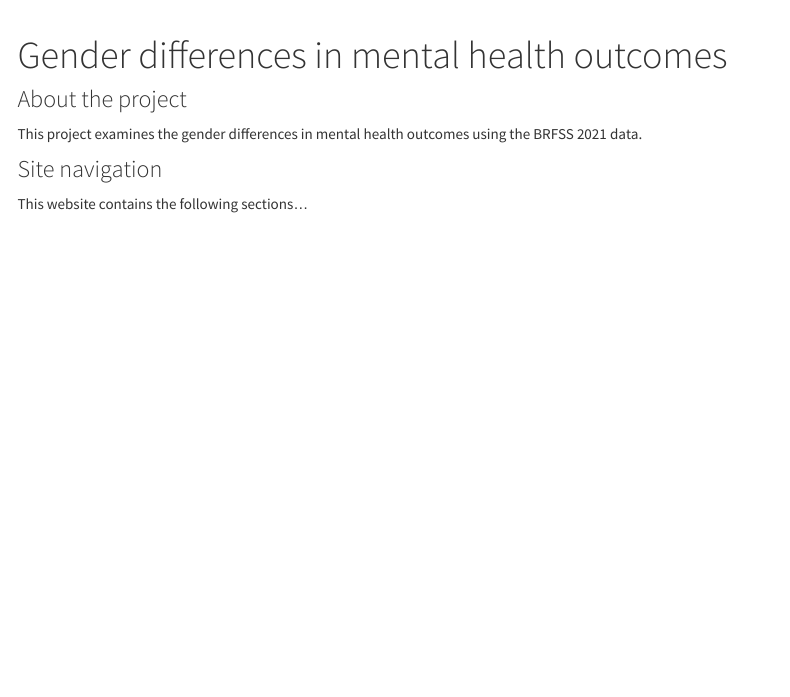
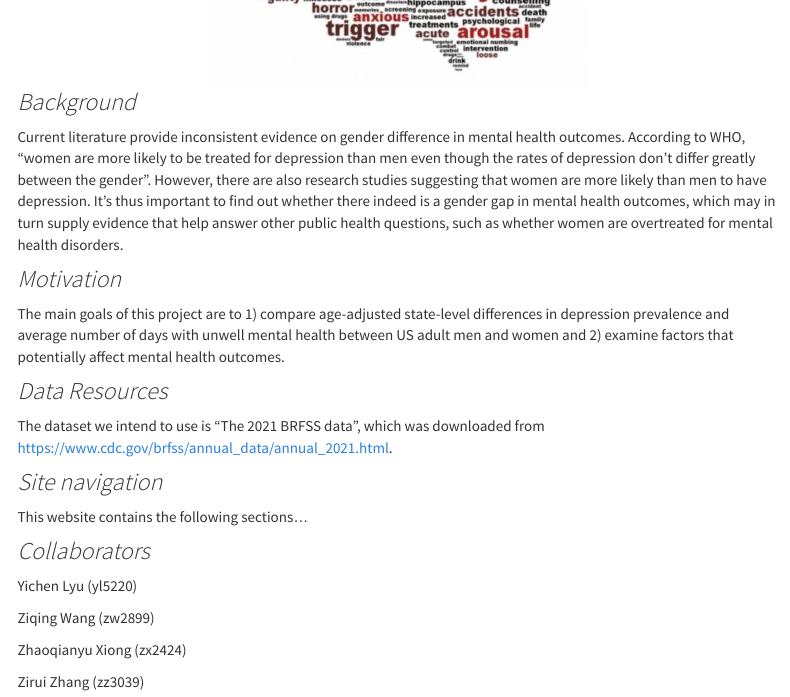
Before and after one commit to ZiqingWang-00/brfss-mental-health.github.io, an R Markdown document (index.Rmd): the page in a window 1100 px wide, from 50 px down before the commit and from 350 px down after it. The pictures show the output file index.html that the author committed with the source, opened offline; library style sheets and scripts come from the installed R packages; menus at the side of the page are left out.

Commit message:
Commit some change on index page and etc.

```diff
--- a/index.Rmd
+++ b/index.Rmd
@@ -11,8 +14,21 @@ output:
 
-### About the project
+### *Background*
+Current literature provide inconsistent evidence on gender difference in mental health outcomes. According to WHO, “women are more likely to be treated for depression than men even though the rates of depression don’t differ greatly between the gender”. However, there are also research studies suggesting that women are more likely than men to have depression. It’s thus important to find out whether there indeed is a gender gap in mental health outcomes, which may in turn supply evidence that help answer other public health questions, such as whether women are overtreated for mental health disorders.
 
-This project examines the gender differences in mental health outcomes using the BRFSS 2021 data.
+### *Motivation*
+The main goals of this project are to 1) compare age-adjusted state-level differences in depression prevalence and average number of days with unwell mental health between US adult men and women and 2) examine factors that potentially affect mental health outcomes.
 
-### Site navigation
+### *Data Resources*
+The dataset we intend to use is “The 2021 BRFSS data”, which was downloaded from https://www.cdc.gov/brfss/annual_data/annual_2021.html.
 
+### *Site navigation*
 This website contains the following sections...
+
+### *Collaborators*
+Yichen Lyu (yl5220)
+
+Ziqing Wang (zw2899)
+
+Zhaoqianyu Xiong (zx2424)
+
+Zirui Zhang (zz3039)
```
Also changed, not shown: _site.yml (+8 -6 lines), BRFSS_Import.html, about.html, images/depression.png (added), index.html, proposal.html, index.Rmd (3 more changed lines), 3 other files.
